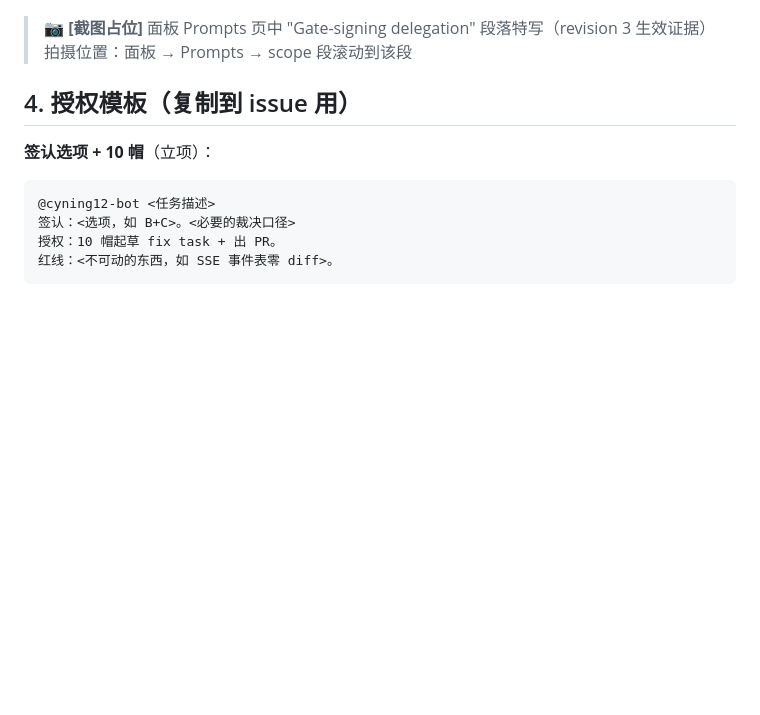
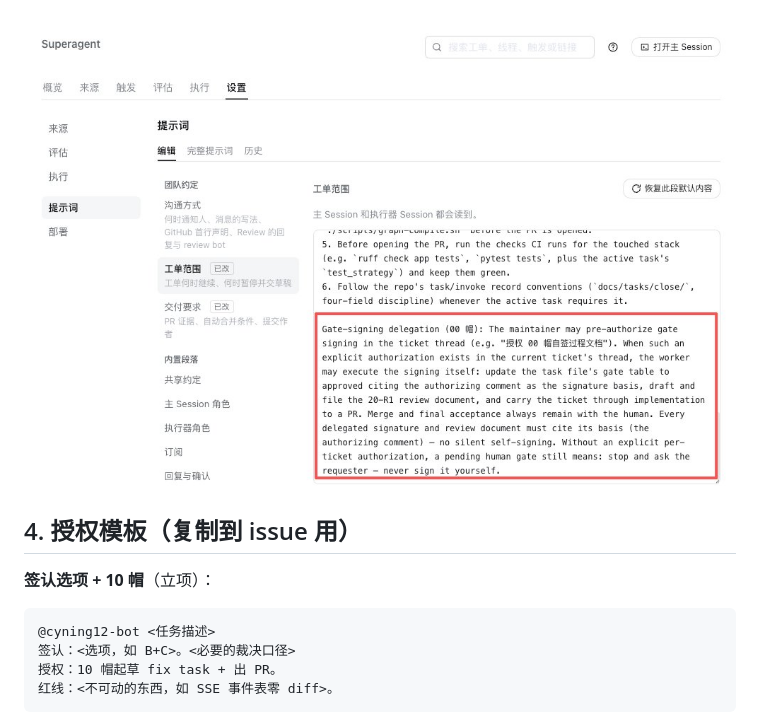
Before and after one commit to Cyning12/ops-desk-workspace, a Markdown page: docs/dsh-superagent-series/05-审批流与授权机制.md, the part around the change. GitHub-like rendering; pictures changed too: docs/images/05-1-提示词页-闸签发派段.jpg (added); blank space fills up the shorter version.

Commit message:
docs(series-05): 替换提示词页 Gate-signing delegation 截图占位

```diff
--- a/docs/dsh-superagent-series/05-审批流与授权机制.md
+++ b/docs/dsh-superagent-series/05-审批流与授权机制.md
@@ -41,8 +41,7 @@ PR 本身就是审批载体——审查记录、签认依据、验收勾选全
 
 ![待人工决定：闸前等待签收](../images/13-2-执行页-待人工决定.jpg)
 
-> 📷 **[截图占位]** 面板 Prompts 页中 "Gate-signing delegation" 段落特写（revision 3 生效证据）
-> 拍摄位置：面板 → Prompts → scope 段滚动到该段
+![面板 Prompts 页：工单范围段末尾的 Gate-signing delegation 条款（00 帽）](../images/05-1-提示词页-闸签发派段.jpg)
 
 ## 4. 授权模板（复制到 issue 用）
 
```
